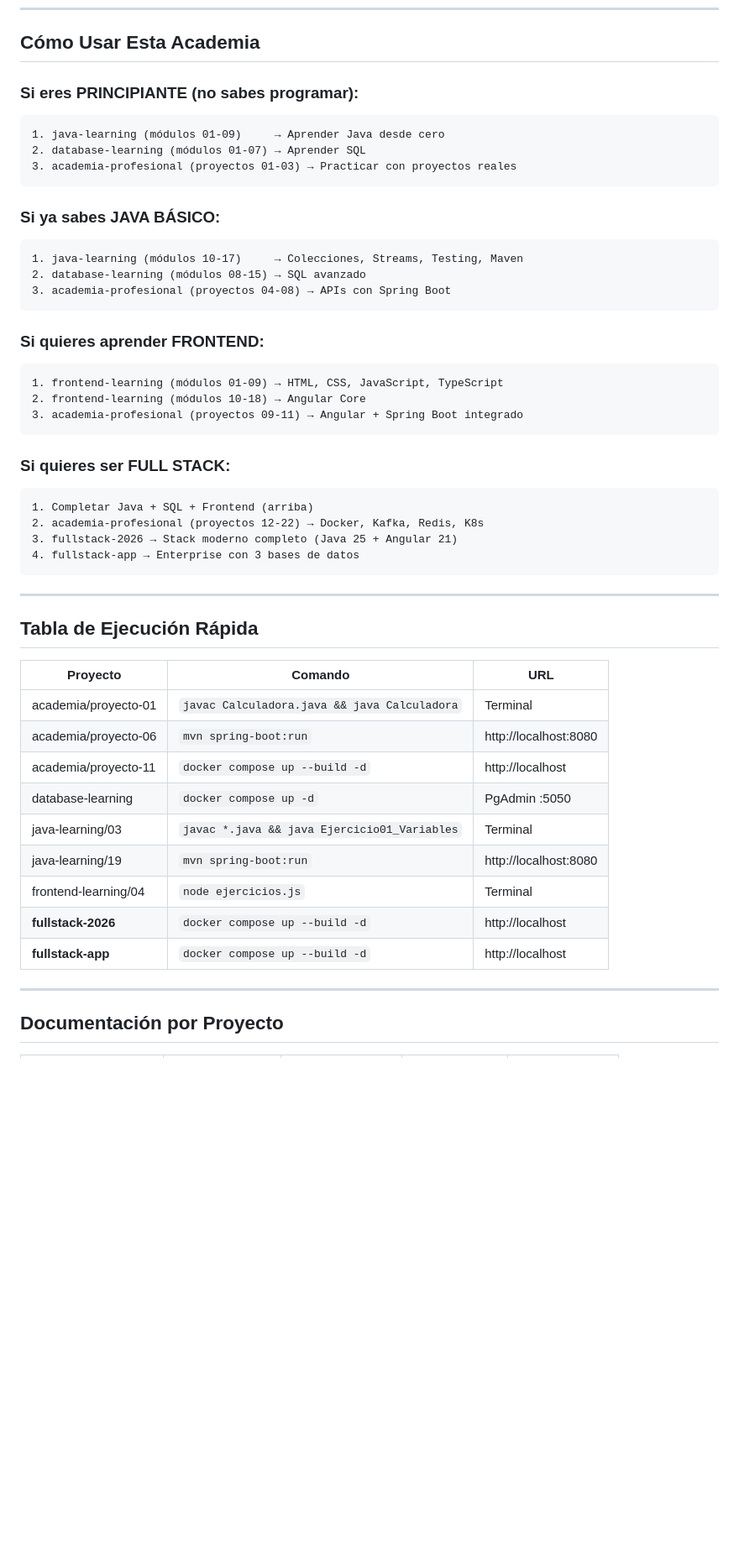
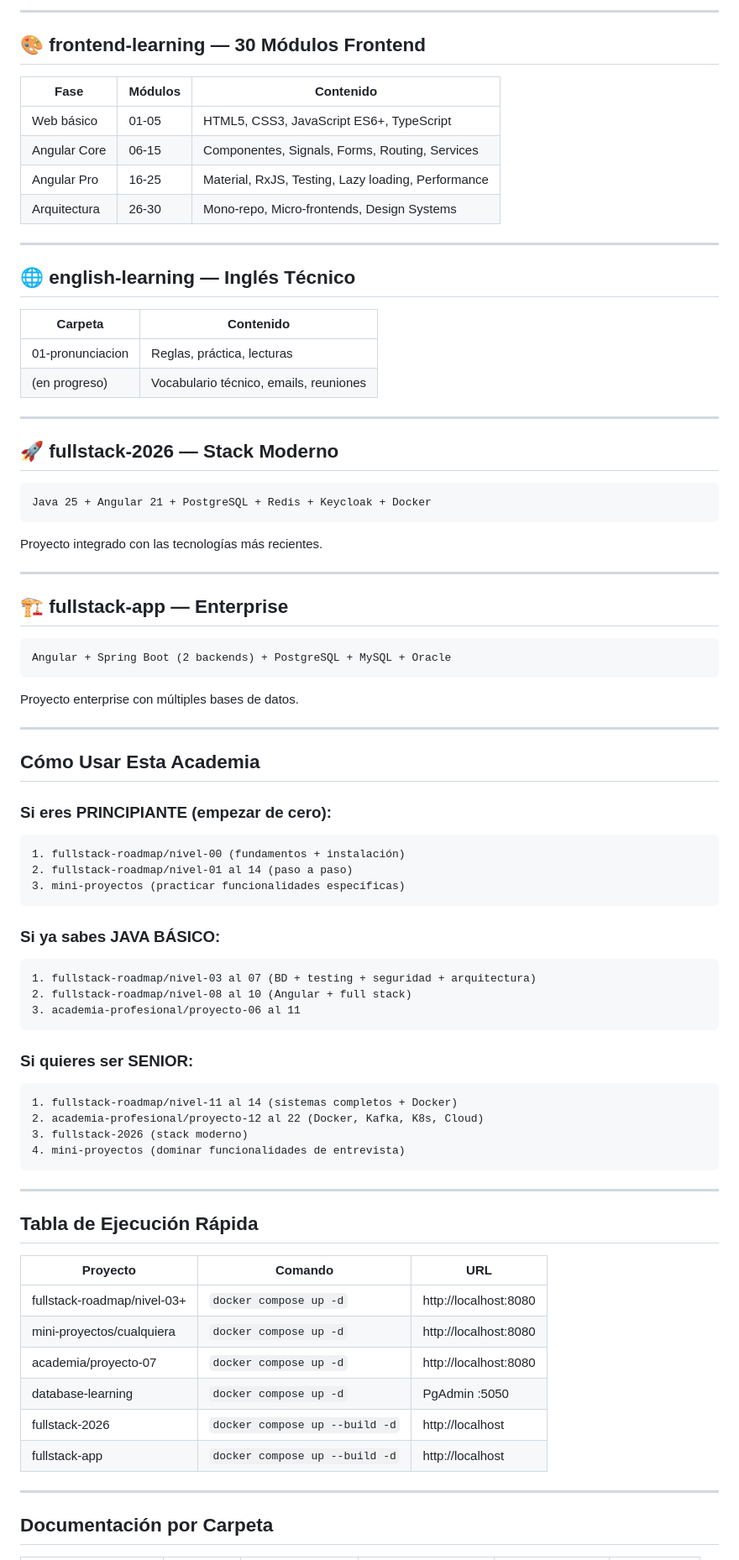
Before and after one commit to luiiis/proyectos, a Markdown page: INDICE-PROYECTOS.md, the part around one of its changes. Shown at 84% size. GitHub-like rendering; blank space fills up the shorter version.

````diff
--- a/INDICE-PROYECTOS.md
+++ b/INDICE-PROYECTOS.md
@@ -17,32 +131,65 @@ c:\cursos\github\proyectos\
+---
+
+## 🎨 frontend-learning — 30 Módulos Frontend
+
+| Fase | Módulos | Contenido |
+|------|---------|-----------|
+| Web básico | 01-05 | HTML5, CSS3, JavaScript ES6+, TypeScript |
+| Angular Core | 06-15 | Componentes, Signals, Forms, Routing, Services |
+| Angular Pro | 16-25 | Material, RxJS, Testing, Lazy loading, Performance |
+| Arquitectura | 26-30 | Mono-repo, Micro-frontends, Design Systems |
+
+---
+
+## 🌐 english-learning — Inglés Técnico
+
+| Carpeta | Contenido |
+|---------|-----------|
+| 01-pronunciacion | Reglas, práctica, lecturas |
+| (en progreso) | Vocabulario técnico, emails, reuniones |
+
+---
+
+## 🚀 fullstack-2026 — Stack Moderno
+
+```
+Java 25 + Angular 21 + PostgreSQL + Redis + Keycloak + Docker
+```
+Proyecto integrado con las tecnologías más recientes.
+
+---
+
+## 🏗️ fullstack-app — Enterprise
+
+```
+Angular + Spring Boot (2 backends) + PostgreSQL + MySQL + Oracle
+```
+Proyecto enterprise con múltiples bases de datos.
+
+---
+
 ## Cómo Usar Esta Academia
 
-### Si eres PRINCIPIANTE (no sabes programar):
+### Si eres PRINCIPIANTE (empezar de cero):
 ```
-1. java-learning (módulos 01-09)     → Aprender Java desde cero
-2. database-learning (módulos 01-07) → Aprender SQL
-3. academia-profesional (proyectos 01-03) → Practicar con proyectos reales
+1. fullstack-roadmap/nivel-00 (fundamentos + instalación)
+2. fullstack-roadmap/nivel-01 al 14 (paso a paso)
+3. mini-proyectos (practicar funcionalidades específicas)
 ```
 
 ### Si ya sabes JAVA BÁSICO:
 ```
-1. java-learning (módulos 10-17)     → Colecciones, Streams, Testing, Maven
-2. database-learning (módulos 08-15) → SQL avanzado
-3. academia-profesional (proyectos 04-08) → APIs con Spring Boot
+1. fullstack-roadmap/nivel-03 al 07 (BD + testing + seguridad + arquitectura)
+2. fullstack-roadmap/nivel-08 al 10 (Angular + full stack)
+3. academia-profesional/proyecto-06 al 11
 ```
 
-### Si quieres aprender FRONTEND:
+### Si quieres ser SENIOR:
 ```
-1. frontend-learning (módulos 01-09) → HTML, CSS, JavaScript, TypeScript
-2. frontend-learning (módulos 10-18) → Angular Core
-3. academia-profesional (proyectos 09-11) → Angular + Spring Boot integrado
-```
-
-### Si quieres ser FULL STACK:
-```
-1. Completar Java + SQL + Frontend (arriba)
-2. academia-profesional (proyectos 12-22) → Docker, Kafka, Redis, K8s
-3. fullstack-2026 → Stack moderno completo (Java 25 + Angular 21)
-4. fullstack-app → Enterprise con 3 bases de datos
+1. fullstack-roadmap/nivel-11 al 14 (sistemas completos + Docker)
+2. academia-profesional/proyecto-12 al 22 (Docker, Kafka, K8s, Cloud)
+3. fullstack-2026 (stack moderno)
+4. mini-proyectos (dominar funcionalidades de entrevista)
 ```
 
 ---
@@ -51,17 +198,14 @@ c:\cursos\github\proyectos\
 
 | Proyecto | Comando | URL |
 |----------|---------|-----|
-| academia/proyecto-01 | `javac Calculadora.java && java Calculadora` | Terminal |
-| academia/proyecto-06 | `mvn spring-boot:run` | http://localhost:8080 |
-| academia/proyecto-11 | `docker compose up --build -d` | http://localhost |
+| fullstack-roadmap/nivel-03+ | `docker compose up -d` | http://localhost:8080 |
+| mini-proyectos/cualquiera | `docker compose up -d` | http://localhost:8080 |
+| academia/proyecto-07 | `docker compose up -d` | http://localhost:8080 |
 | database-learning | `docker compose up -d` | PgAdmin :5050 |
-| java-learning/03 | `javac *.java && java Ejercicio01_Variables` | Terminal |
-| java-learning/19 | `mvn spring-boot:run` | http://localhost:8080 |
-| frontend-learning/04 | `node ejercicios.js` | Terminal |
-| **fullstack-2026** | `docker compose up --build -d` | http://localhost |
-| **fullstack-app** | `docker compose up --build -d` | http://localhost |
+| fullstack-2026 | `docker compose up --build -d` | http://localhost |
+| fullstack-app | `docker compose up --build -d` | http://localhost |
 
 ---
 
-## Documentación por Proyecto
+## Documentación por Carpeta
 
````
Also changed, not shown: other parts of INDICE-PROYECTOS.md (+135 -14 lines).
